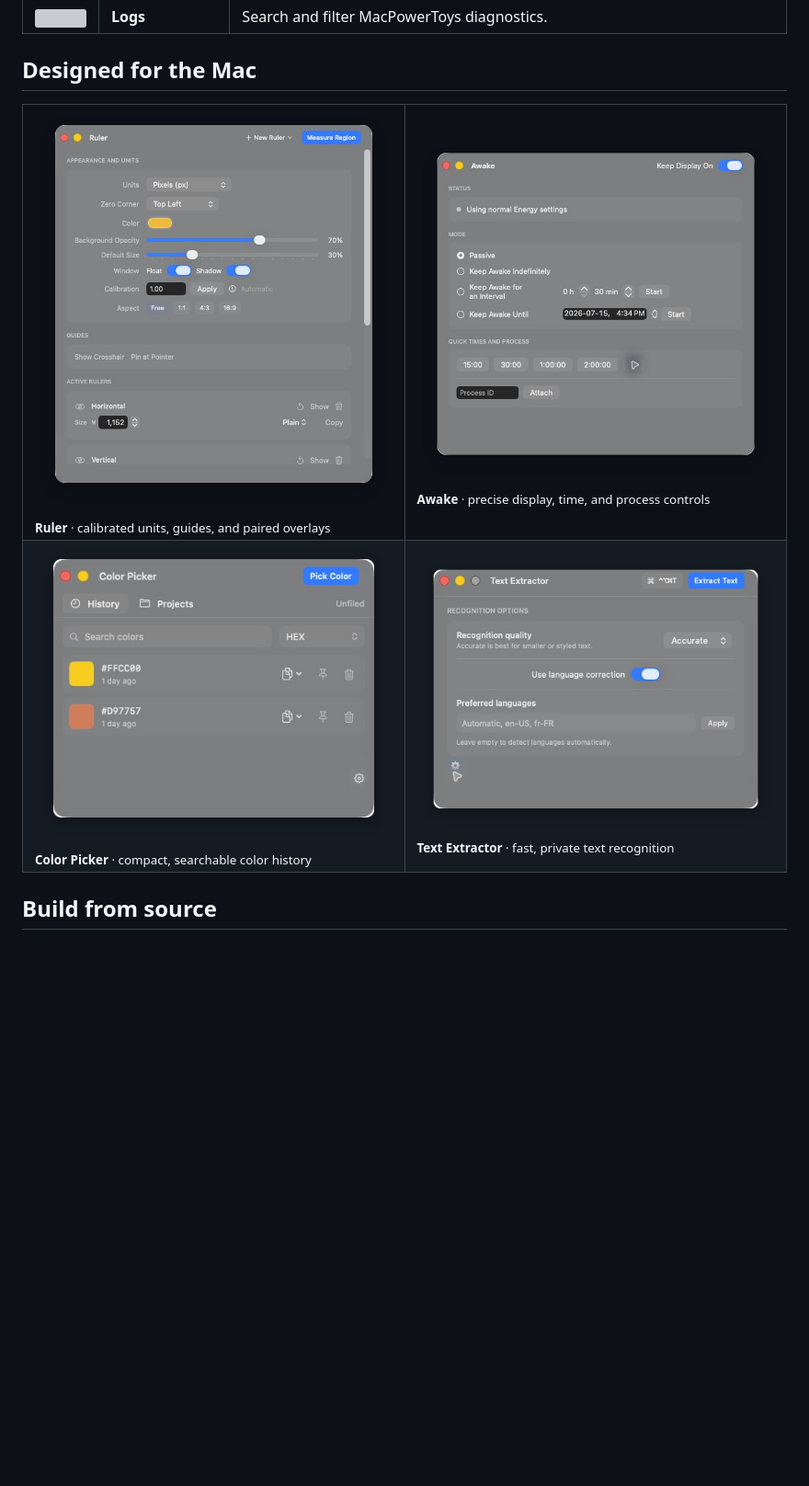
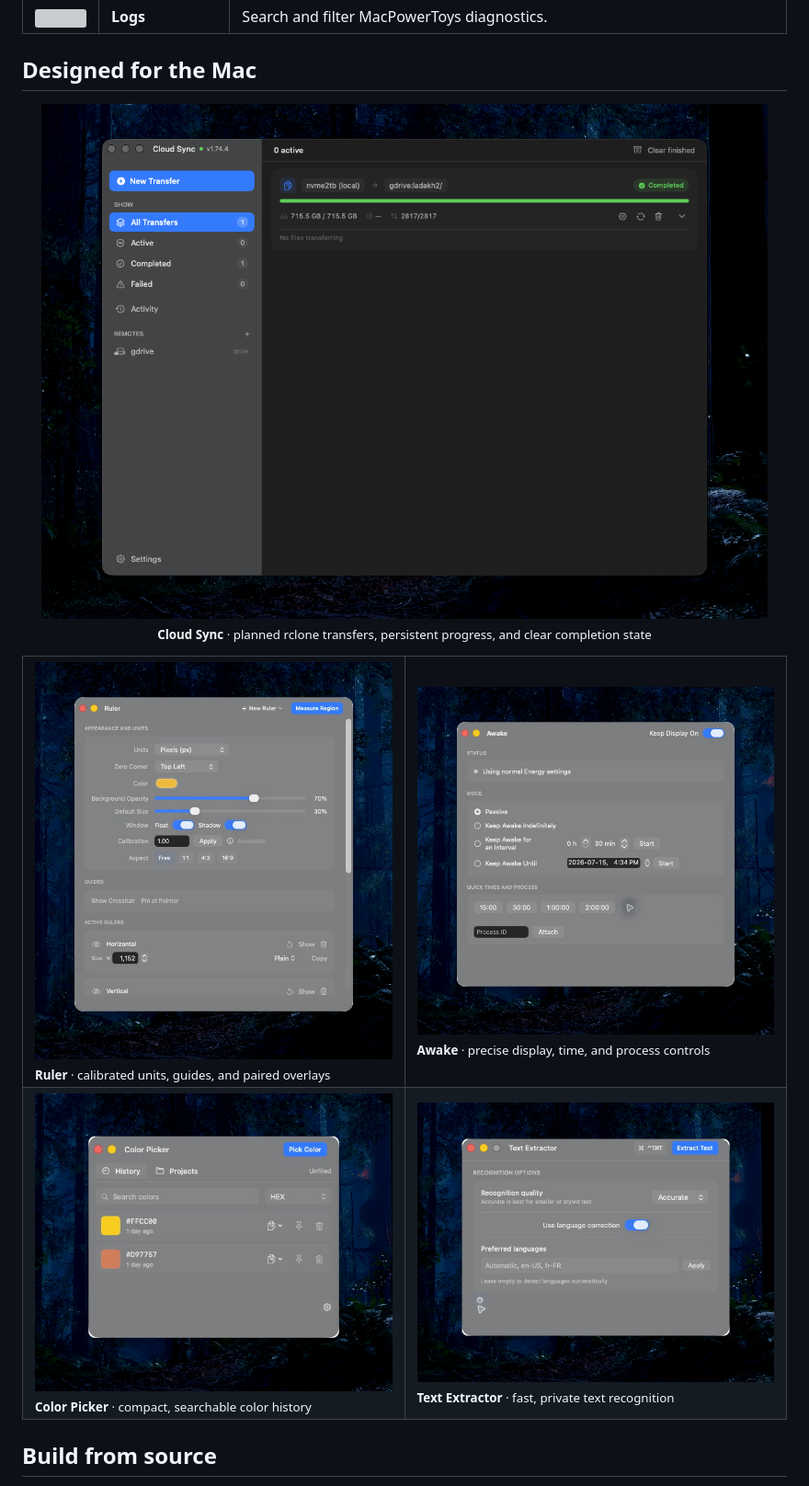
Before and after one commit to surajmandalcell/macpowertoys, a Markdown page: README.md, the part around one of its changes. Shown at 92% size. GitHub-like rendering; pictures changed too: docs/screenshots/awake.png, docs/screenshots/cloud-sync.png (added), docs/screenshots/color-picker.png; blank space fills up the shorter version; grey boxes are pictures that could not be loaded.

Commit message:
Docs: stage screenshots on desktop wallpaper

```diff
--- a/README.md
+++ b/README.md
@@ -49,24 +49,29 @@
 
 ## Designed for the Mac
 
+<p align="center">
+  <img src="docs/screenshots/cloud-sync.png" width="1200" alt="Cloud Sync completed transfer workspace on a dark desktop"><br>
+  <sub><b>Cloud Sync</b> · planned rclone transfers, persistent progress, and clear completion state</sub>
+</p>
+
 <table>
   <tr>
     <td width="50%" valign="top">
-      <img src="docs/screenshots/ruler.png" alt="Ruler controls"><br>
+      <img src="docs/screenshots/ruler.png" width="100%" alt="Ruler controls on a dark desktop"><br>
       <sub><b>Ruler</b> · calibrated units, guides, and paired overlays</sub>
     </td>
     <td width="50%" valign="top">
-      <img src="docs/screenshots/awake.png" alt="Awake controls"><br>
+      <img src="docs/screenshots/awake.png" width="100%" alt="Awake controls on a dark desktop"><br>
       <sub><b>Awake</b> · precise display, time, and process controls</sub>
     </td>
   </tr>
   <tr>
     <td width="50%" valign="top">
-      <img src="docs/screenshots/color-picker.png" alt="Color Picker history"><br>
+      <img src="docs/screenshots/color-picker.png" width="100%" alt="Color Picker history on a dark desktop"><br>
       <sub><b>Color Picker</b> · compact, searchable color history</sub>
     </td>
     <td width="50%" valign="top">
-      <img src="docs/screenshots/text-extractor.png" alt="Text Extractor controls"><br>
+      <img src="docs/screenshots/text-extractor.png" width="100%" alt="Text Extractor controls on a dark desktop"><br>
       <sub><b>Text Extractor</b> · fast, private text recognition</sub>
     </td>
   </tr>
```
Also changed, not shown: other parts of README.md (+1 -1 lines), docs/screenshots/macpowertoys-launcher.png.
